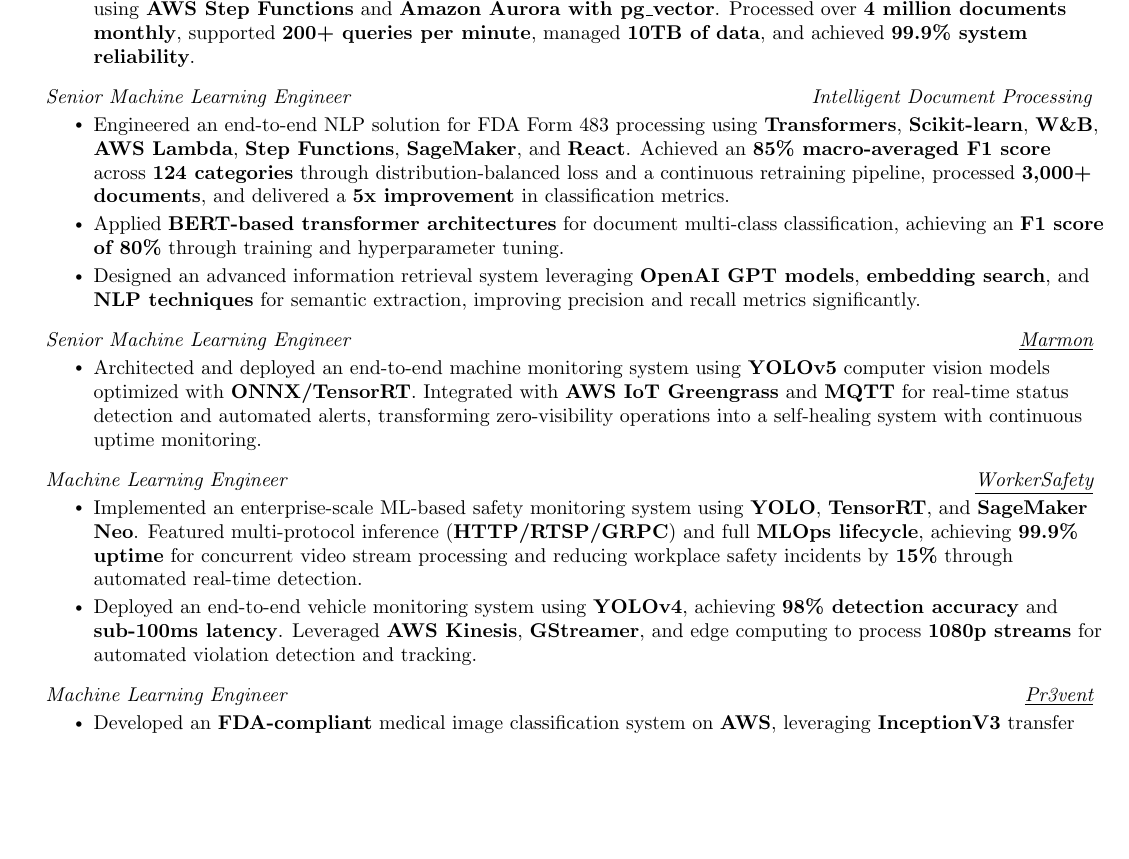
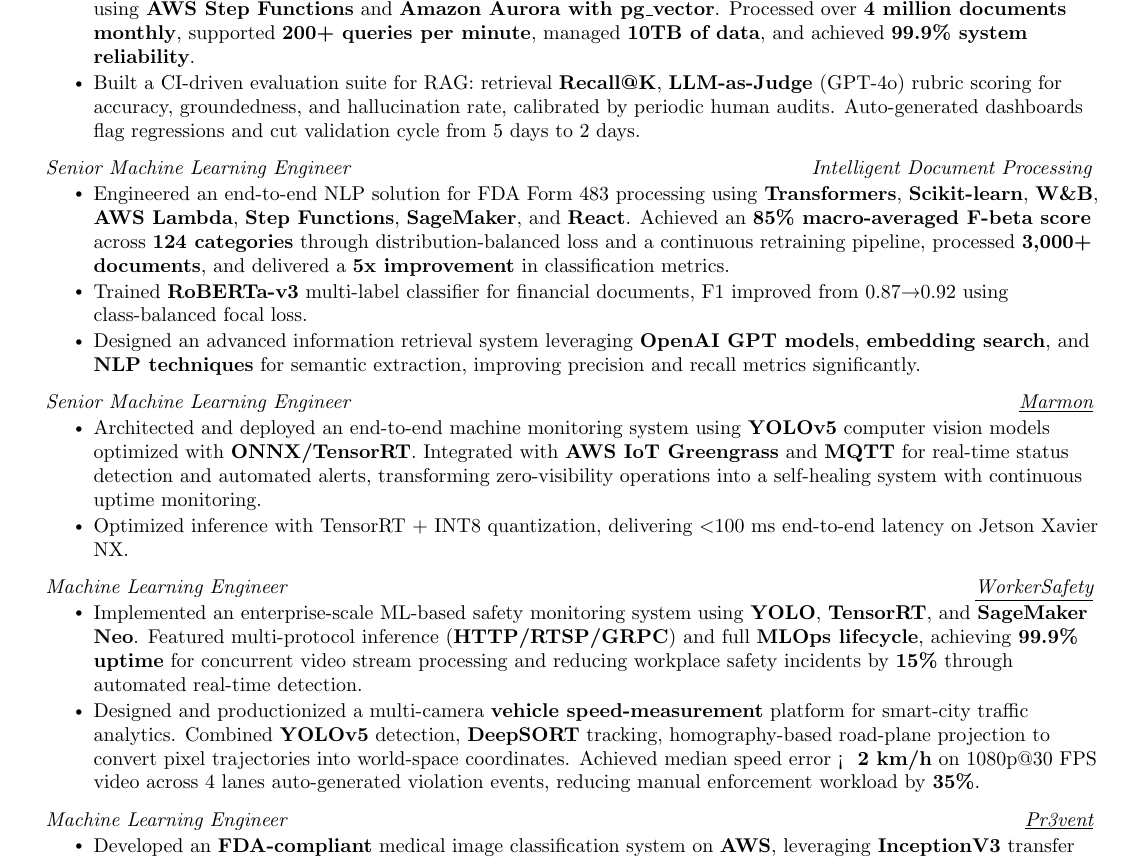
Before and after one commit to rinat-akhmetov/resume, a LaTeX document (amazon.tex): part of page 1 of 2, cut so that both start at the same text, the shorter picture padded with empty space. Compiled offline with pdfLaTeX.

Commit message:
Enhance CV LaTeX template with new project entries and optimizations
This commit includes:
- Added a CI-driven evaluation suite for RAG with metrics and dashboard improvements
- Updated NLP solution description to reflect F-beta score instead of F1 score
- Introduced a multi-label classifier for financial documents with performance metrics
- Optimized vehicle speed-measurement platform description for clarity and detail

```diff
--- a/amazon.tex
+++ b/amazon.tex
@@ -133,14 +133,15 @@
 {Senior Machine Learning Engineer}{\textit{---}}
 \resumeItemListStart
 \resumeItem{Designed and deployed an enterprise-scale Retrieval-Augmented Generation (RAG) solution for \textbf{hybrid search} using \textbf{AWS Step Functions} and \textbf{Amazon Aurora with pg\_vector}. Processed over \textbf{4 million documents monthly}, supported \textbf{200+ queries per minute}, managed \textbf{10TB of data}, and achieved \textbf{99.9\% system reliability}.}
+\resumeItem{Built a CI-driven evaluation suite for RAG: retrieval \textbf{Recall@K}, \textbf{LLM-as-Judge} (GPT-4o) rubric scoring for accuracy, groundedness, and hallucination rate, calibrated by periodic human audits. Auto-generated dashboards flag regressions and cut validation cycle from 5 days to 2 days.}
 
 \resumeItemListEnd
 
 \resumeSubSubheading
 {Senior Machine Learning Engineer}{{Intelligent Document Processing}}
 \resumeItemListStart
-\resumeItem{Engineered an end-to-end NLP solution for FDA Form 483 processing using \textbf{Transformers}, \textbf{Scikit-learn}, \textbf{W\&B}, \textbf{AWS Lambda}, \textbf{Step Functions}, \textbf{SageMaker}, and \textbf{React}. Achieved an \textbf{85\% macro-averaged F1 score} across \textbf{124 categories} through distribution-balanced loss and a continuous retraining pipeline, processed \textbf{3,000+ documents}, and delivered a \textbf{5x improvement} in classification metrics.}
-\resumeItem{Applied \textbf{BERT-based transformer architectures} for document multi-class classification, achieving an \textbf{F1 score of 80\%} through training and hyperparameter tuning.}
+\resumeItem{Engineered an end-to-end NLP solution for FDA Form 483 processing using \textbf{Transformers}, \textbf{Scikit-learn}, \textbf{W\&B}, \textbf{AWS Lambda}, \textbf{Step Functions}, \textbf{SageMaker}, and \textbf{React}. Achieved an \textbf{85\% macro-averaged F-beta score} across \textbf{124 categories} through distribution-balanced loss and a continuous retraining pipeline, processed \textbf{3,000+ documents}, and delivered a \textbf{5x improvement} in classification metrics.}
+\resumeItem{Trained \textbf{RoBERTa-v3} multi-label classifier for financial documents, F1 improved from 0.87→0.92 using class-balanced focal loss.}
 \resumeItem{Designed an advanced information retrieval system leveraging \textbf{OpenAI GPT models}, \textbf{embedding search}, and \textbf{NLP techniques} for semantic extraction, improving precision and recall metrics significantly.}
 
 \resumeItemListEnd
@@ -148,13 +149,16 @@
 {Senior Machine Learning Engineer}{\textit{\href{https://provectus.com/case-studies/computer-vision-solution-manufacturing/}{\underline{Marmon}}}}
 \resumeItemListStart
 \resumeItem{Architected and deployed an end-to-end machine monitoring system using \textbf{YOLOv5} computer vision models optimized with \textbf{ONNX/TensorRT}. Integrated with \textbf{AWS IoT Greengrass} and \textbf{MQTT} for real-time status detection and automated alerts, transforming zero-visibility operations into a self-healing system with continuous uptime monitoring.}
+\resumeItem{Optimized inference with TensorRT + INT8 quantization, delivering \textless100 ms end-to-end latency on Jetson Xavier NX.}
 
 \resumeItemListEnd
 \resumeSubSubheading
 {Machine Learning Engineer}{\href{https://provectus.com/worker-safety-construction/}{\underline{\textit{WorkerSafety}}}}
 \resumeItemListStart
 \resumeItem{Implemented an enterprise-scale ML-based safety monitoring system using \textbf{YOLO}, \textbf{TensorRT}, and \textbf{SageMaker Neo}. Featured multi-protocol inference (\textbf{HTTP/RTSP/GRPC}) and full \textbf{MLOps lifecycle}, achieving \textbf{99.9\% uptime} for concurrent video stream processing and reducing workplace safety incidents by \textbf{15\%} through automated real-time detection.}
-\resumeItem{Deployed an end-to-end vehicle monitoring system using \textbf{YOLOv4}, achieving \textbf{98\% detection accuracy} and \textbf{sub-100ms latency}. Leveraged \textbf{AWS Kinesis}, \textbf{GStreamer}, and edge computing to process \textbf{1080p streams} for automated violation detection and tracking.}
+\resumeItem{Designed and productionized a multi-camera \textbf{vehicle speed-measurement} platform for smart-city traffic analytics. Combined \textbf{YOLOv5} detection, \textbf{DeepSORT} tracking, homography-based road-plane projection to convert pixel trajectories into world-space coordinates.
+  Achieved median speed error < \textbf{ 2 km/h} on 1080p@30 FPS video across 4 lanes
+  auto-generated violation events, reducing manual enforcement workload by \textbf{35\%}.}
 
 \resumeItemListEnd
 \resumeSubSubheading
```
Also changed, not shown: amazon.tex (3 more changed lines).
